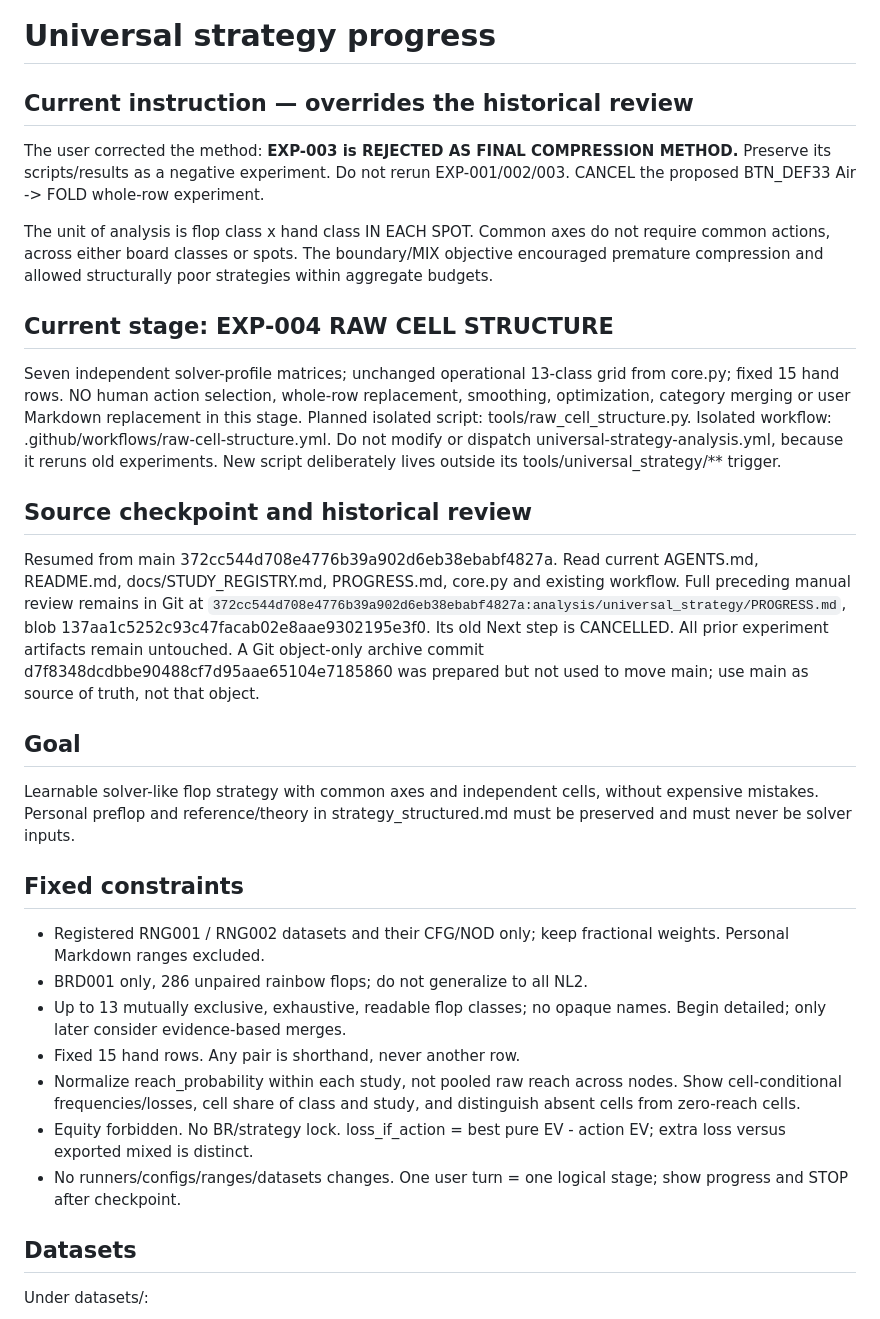
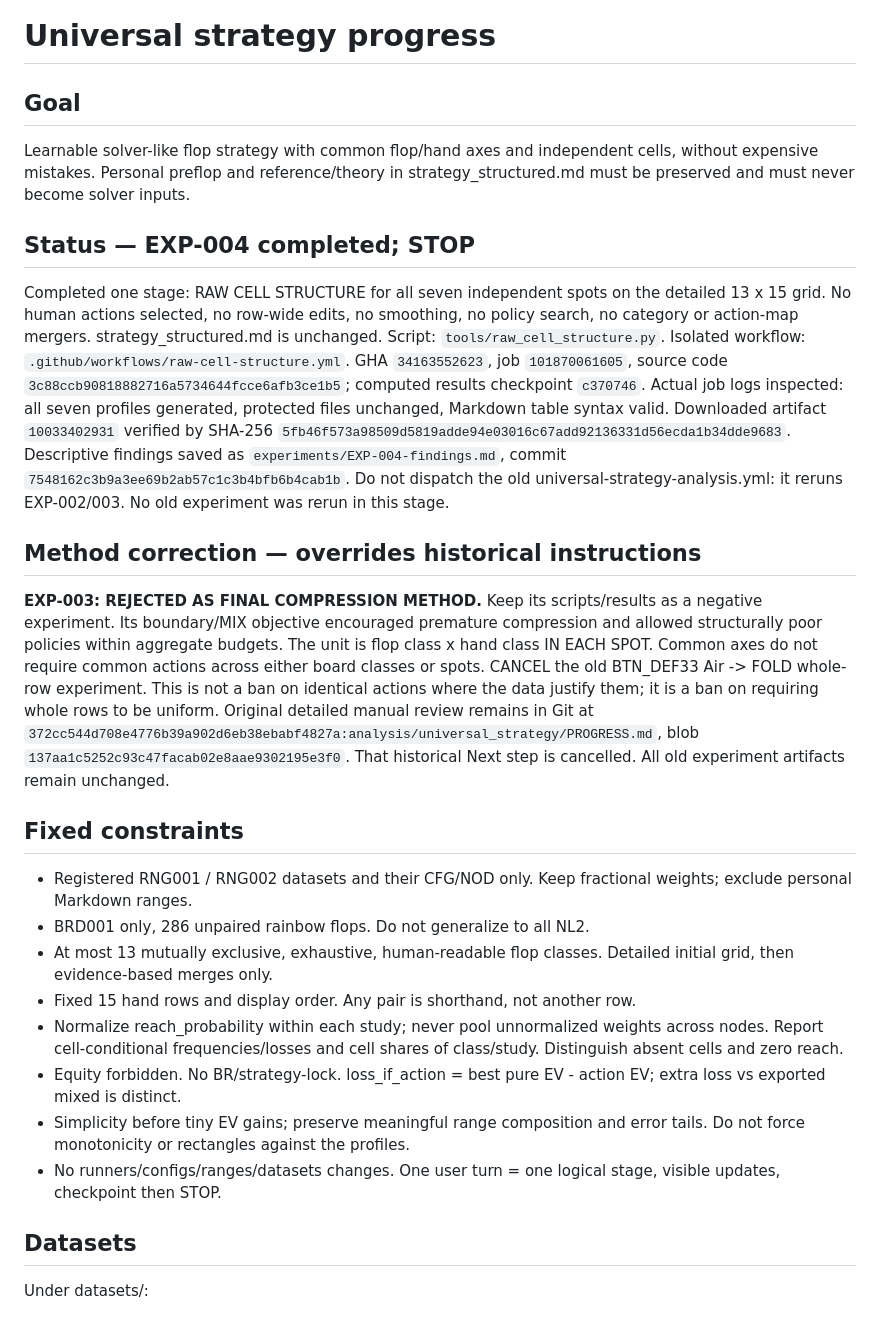
Before and after one commit to PromSoftService/solver, a Markdown page: analysis/universal_strategy/PROGRESS.md, the part around one of its changes. GitHub-like rendering.

Commit message:
universal strategy: checkpoint completed EXP-004 and stop before human action selection [skip ci]

```diff
--- a/analysis/universal_strategy/PROGRESS.md
+++ b/analysis/universal_strategy/PROGRESS.md
@@ -1,30 +1,29 @@
 # Universal strategy progress
 
-## Current instruction — overrides the historical review
-The user corrected the method: **EXP-003 is REJECTED AS FINAL COMPRESSION METHOD.** Preserve its scripts/results as a negative experiment. Do not rerun EXP-001/002/003. CANCEL the proposed BTN_DEF33 Air -> FOLD whole-row experiment.
+## Goal
+Learnable solver-like flop strategy with common flop/hand axes and independent cells, without expensive mistakes. Personal preflop and reference/theory in strategy_structured.md must be preserved and must never become solver inputs.
 
-The unit of analysis is flop class x hand class IN EACH SPOT. Common axes do not require common actions, across either board classes or spots. The boundary/MIX objective encouraged premature compression and allowed structurally poor strategies within aggregate budgets.
+## Status — EXP-004 completed; STOP
+Completed one stage: RAW CELL STRUCTURE for all seven independent spots on the detailed 13 x 15 grid. No human actions selected, no row-wide edits, no smoothing, no policy search, no category or action-map mergers. strategy_structured.md is unchanged.
+Script: `tools/raw_cell_structure.py`. Isolated workflow: `.github/workflows/raw-cell-structure.yml`.
+GHA `34163552623`, job `101870061605`, source code `3c88ccb90818882716a5734644fcce6afb3ce1b5`; computed results checkpoint `c370746`. Actual job logs inspected: all seven profiles generated, protected files unchanged, Markdown table syntax valid. Downloaded artifact `10033402931` verified by SHA-256 `5fb46f573a98509d5819adde94e03016c67add92136331d56ecda1b34dde9683`.
+Descriptive findings saved as `experiments/EXP-004-findings.md`, commit `7548162c3b9a3ee69b2ab57c1c3b4bfb6b4cab1b`.
+Do not dispatch the old universal-strategy-analysis.yml: it reruns EXP-002/003. No old experiment was rerun in this stage.
 
-## Current stage: EXP-004 RAW CELL STRUCTURE
-Seven independent solver-profile matrices; unchanged operational 13-class grid from core.py; fixed 15 hand rows. NO human action selection, whole-row replacement, smoothing, optimization, category merging or user Markdown replacement in this stage.
-Planned isolated script: tools/raw_cell_structure.py. Isolated workflow: .github/workflows/raw-cell-structure.yml. Do not modify or dispatch universal-strategy-analysis.yml, because it reruns old experiments. New script deliberately lives outside its tools/universal_strategy/** trigger.
-
-## Source checkpoint and historical review
-Resumed from main 372cc544d708e4776b39a902d6eb38ebabf4827a. Read current AGENTS.md, README.md, docs/STUDY_REGISTRY.md, PROGRESS.md, core.py and existing workflow.
-Full preceding manual review remains in Git at `372cc544d708e4776b39a902d6eb38ebabf4827a:analysis/universal_strategy/PROGRESS.md`, blob 137aa1c5252c93c47facab02e8aae9302195e3f0. Its old Next step is CANCELLED. All prior experiment artifacts remain untouched.
-A Git object-only archive commit d7f8348dcdbbe90488cf7d95aae65104e7185860 was prepared but not used to move main; use main as source of truth, not that object.
-
-## Goal
-Learnable solver-like flop strategy with common axes and independent cells, without expensive mistakes. Personal preflop and reference/theory in strategy_structured.md must be preserved and must never be solver inputs.
+## Method correction — overrides historical instructions
+**EXP-003: REJECTED AS FINAL COMPRESSION METHOD.** Keep its scripts/results as a negative experiment. Its boundary/MIX objective encouraged premature compression and allowed structurally poor policies within aggregate budgets.
+The unit is flop class x hand class IN EACH SPOT. Common axes do not require common actions across either board classes or spots. CANCEL the old BTN_DEF33 Air -> FOLD whole-row experiment. This is not a ban on identical actions where the data justify them; it is a ban on requiring whole rows to be uniform.
+Original detailed manual review remains in Git at `372cc544d708e4776b39a902d6eb38ebabf4827a:analysis/universal_strategy/PROGRESS.md`, blob `137aa1c5252c93c47facab02e8aae9302195e3f0`. That historical Next step is cancelled. All old experiment artifacts remain unchanged.
 
 ## Fixed constraints
-- Registered RNG001 / RNG002 datasets and their CFG/NOD only; keep fractional weights. Personal Markdown ranges excluded.
-- BRD001 only, 286 unpaired rainbow flops; do not generalize to all NL2.
-- Up to 13 mutually exclusive, exhaustive, readable flop classes; no opaque names. Begin detailed; only later consider evidence-based merges.
-- Fixed 15 hand rows. Any pair is shorthand, never another row.
-- Normalize reach_probability within each study, not pooled raw reach across nodes. Show cell-conditional frequencies/losses, cell share of class and study, and distinguish absent cells from zero-reach cells.
-- Equity forbidden. No BR/strategy lock. loss_if_action = best pure EV - action EV; extra loss versus exported mixed is distinct.
-- No runners/configs/ranges/datasets changes. One user turn = one logical stage; show progress and STOP after checkpoint.
+- Registered RNG001 / RNG002 datasets and their CFG/NOD only. Keep fractional weights; exclude personal Markdown ranges.
+- BRD001 only, 286 unpaired rainbow flops. Do not generalize to all NL2.
+- At most 13 mutually exclusive, exhaustive, human-readable flop classes. Detailed initial grid, then evidence-based merges only.
+- Fixed 15 hand rows and display order. Any pair is shorthand, not another row.
+- Normalize reach_probability within each study; never pool unnormalized weights across nodes. Report cell-conditional frequencies/losses and cell shares of class/study. Distinguish absent cells and zero reach.
+- Equity forbidden. No BR/strategy-lock. loss_if_action = best pure EV - action EV; extra loss vs exported mixed is distinct.
+- Simplicity before tiny EV gains; preserve meaningful range composition and error tails. Do not force monotonicity or rectangles against the profiles.
+- No runners/configs/ranges/datasets changes. One user turn = one logical stage, visible updates, checkpoint then STOP.
 
 ## Datasets
 Under datasets/:
```
Also changed, not shown: other parts of analysis/universal_strategy/PROGRESS.md (+44 -29 lines).
